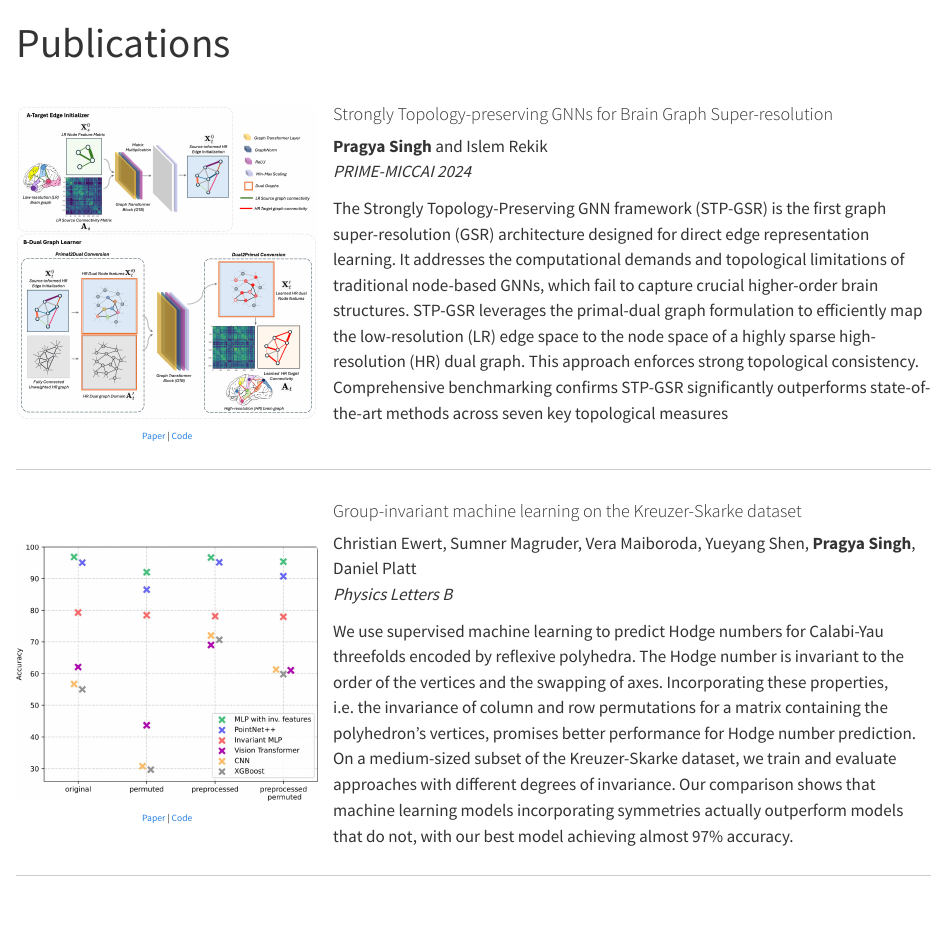
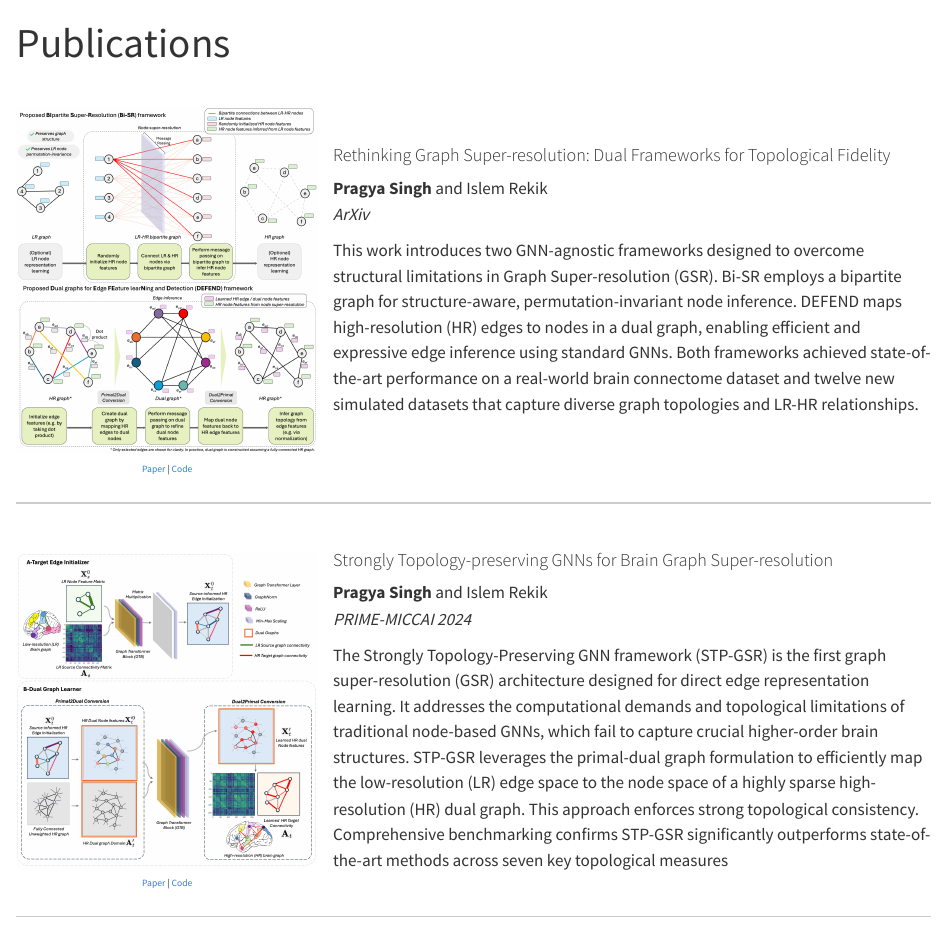
Before and after one commit to pragyasingh7/pragyasingh7.github.io, a Quarto document (publications.qmd): the page in a window 1100 px wide, from its top. Rendered offline with R 4.5, knitr and Pandoc in place of Quarto, with nearby package versions.

Commit message:
Adding the ArXiv paper and updating bio to reflect AI for materials and past geometric ML experience

```diff
--- a/publications.qmd
+++ b/publications.qmd
@@ -4,6 +4,32 @@ format:
     html:
         page-layout: full
 ---
+
+<div class="publication-card">
+<div class="pub-img">
+  <img src="images/bisr_defend.png">
+  <p class="pub-links">
+  <a href="https://arxiv.org/abs/2511.08853" target="_blank">Paper</a> |
+  <a href="https://github.com/basiralab/DEFEND" target="_blank">Code</a>
+  </p>
+</div>
+
+<div class="pub-text">
+  <h4> Rethinking Graph Super-resolution: Dual Frameworks for Topological Fidelity
+  </h4>
+  <p>
+<strong>Pragya Singh</strong> and Islem Rekik
+  <br>
+  <em>ArXiv</em>
+  </p>
+  <p>
+  This work introduces two GNN-agnostic frameworks designed to overcome structural limitations in Graph Super-resolution (GSR).
+  Bi-SR employs a bipartite graph for structure-aware, permutation-invariant node inference.
+  DEFEND maps high-resolution (HR) edges to nodes in a dual graph, enabling efficient and expressive edge inference using standard GNNs.
+  Both frameworks achieved state-of-the-art performance on a real-world brain connectome dataset and twelve new simulated datasets that capture diverse graph topologies and LR-HR relationships.
+  </p>
+</div>
+</div>
 
 <div class="publication-card">
 <div class="pub-img">
```
Also changed, not shown: index.qmd (+2 -1 lines), docs/search.json, images/bisr_defend.png (added), 3 other files.
